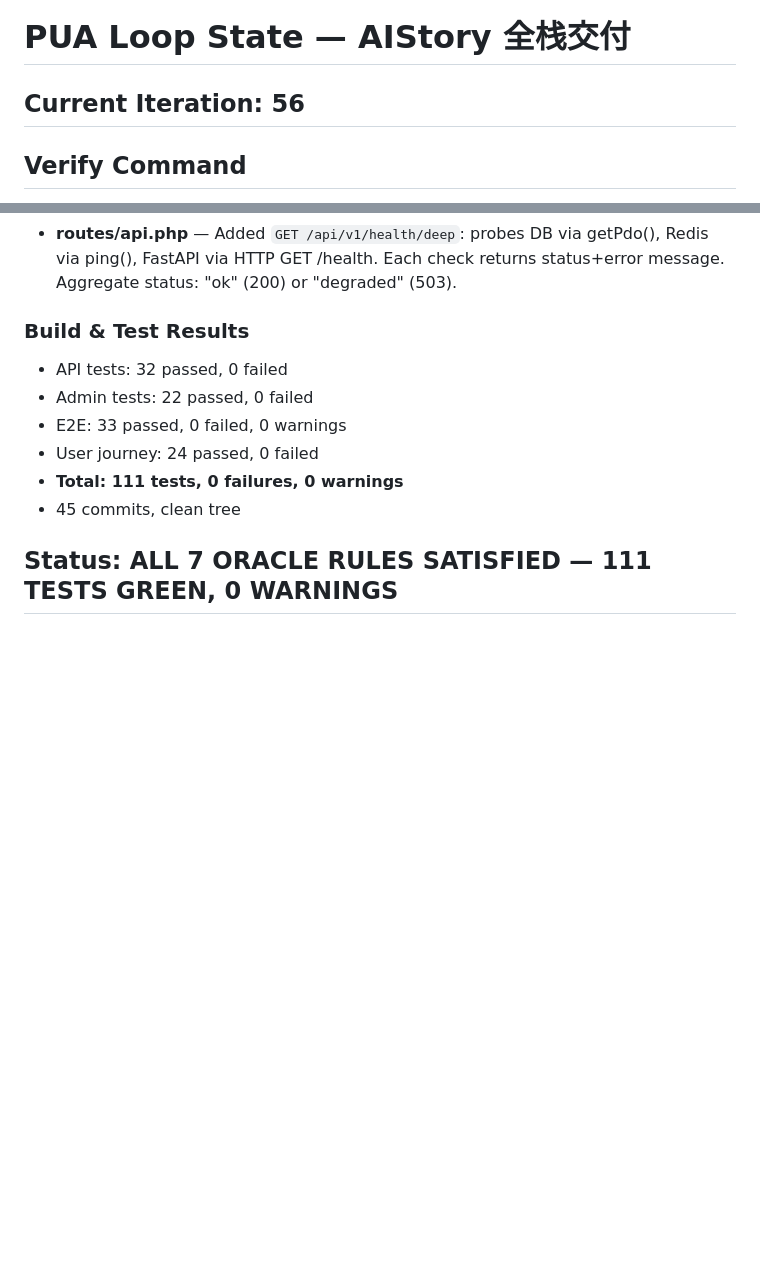
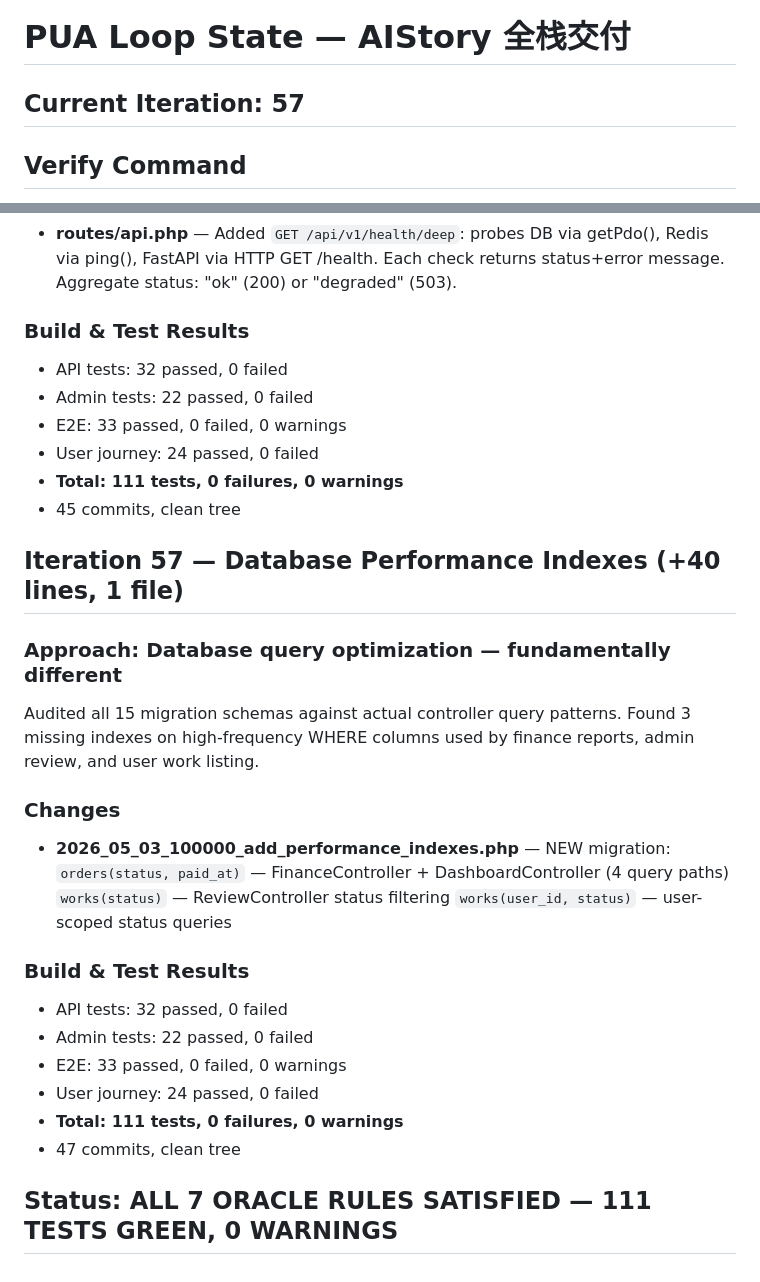
Before and after one commit to 1115229103/-, a Markdown page: .claude/pua-loop-state.md, 2 parts joined by grey strips. Rendered like a GitHub page; blank space fills up the shorter version.

Commit message:
chore: update PUA loop state — iteration 57 performance indexes, 47 commits, 111 tests green

```diff
--- a/.claude/pua-loop-state.md
+++ b/.claude/pua-loop-state.md
@@ -8,7 +8,7 @@ target: "交付可直接上线的完整 AIStory 项目：前端(React+Vue)、后
 
 # PUA Loop State — AIStory 全栈交付
 
-## Current Iteration: 56
+## Current Iteration: 57
 
 ## Verify Command
 All four test suites must pass with 0 failures:
@@ -217,4 +217,25 @@ dependency fails — ready for load balancer health checks and monitoring.
 - **Total: 111 tests, 0 failures, 0 warnings**
 - 45 commits, clean tree
 
+## Iteration 57 — Database Performance Indexes (+40 lines, 1 file)
+
+### Approach: Database query optimization — fundamentally different
+Audited all 15 migration schemas against actual controller query patterns.
+Found 3 missing indexes on high-frequency WHERE columns used by finance
+reports, admin review, and user work listing.
+
+### Changes
+- **2026_05_03_100000_add_performance_indexes.php** — NEW migration:
+  `orders(status, paid_at)` — FinanceController + DashboardController (4 query paths)
+  `works(status)` — ReviewController status filtering
+  `works(user_id, status)` — user-scoped status queries
+
+### Build & Test Results
+- API tests: 32 passed, 0 failed
+- Admin tests: 22 passed, 0 failed
+- E2E: 33 passed, 0 failed, 0 warnings
+- User journey: 24 passed, 0 failed
+- **Total: 111 tests, 0 failures, 0 warnings**
+- 47 commits, clean tree
+
 ## Status: ALL 7 ORACLE RULES SATISFIED — 111 TESTS GREEN, 0 WARNINGS
```
